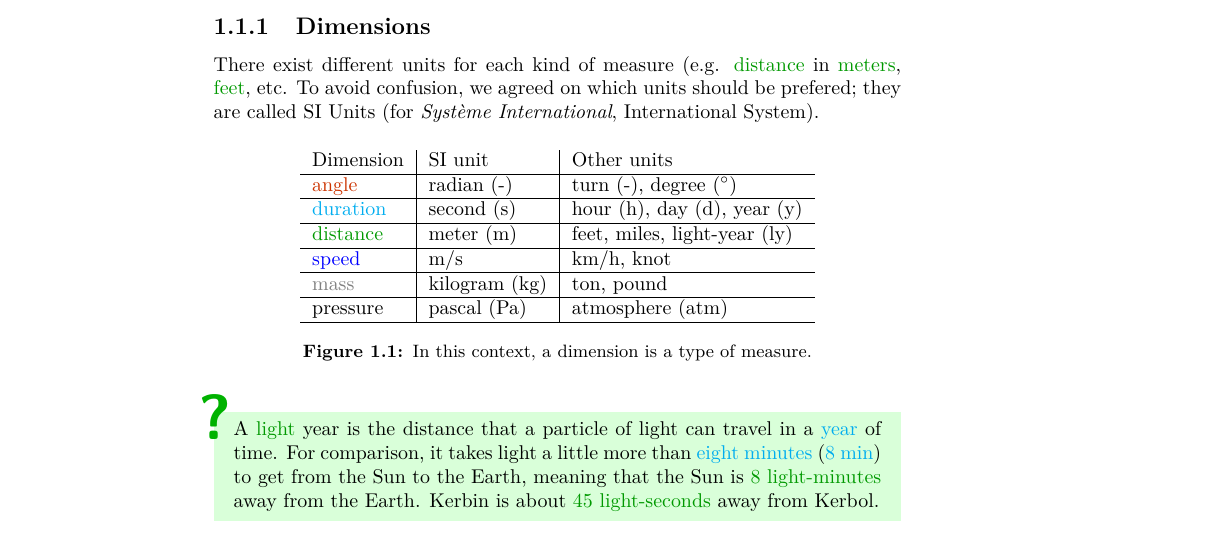
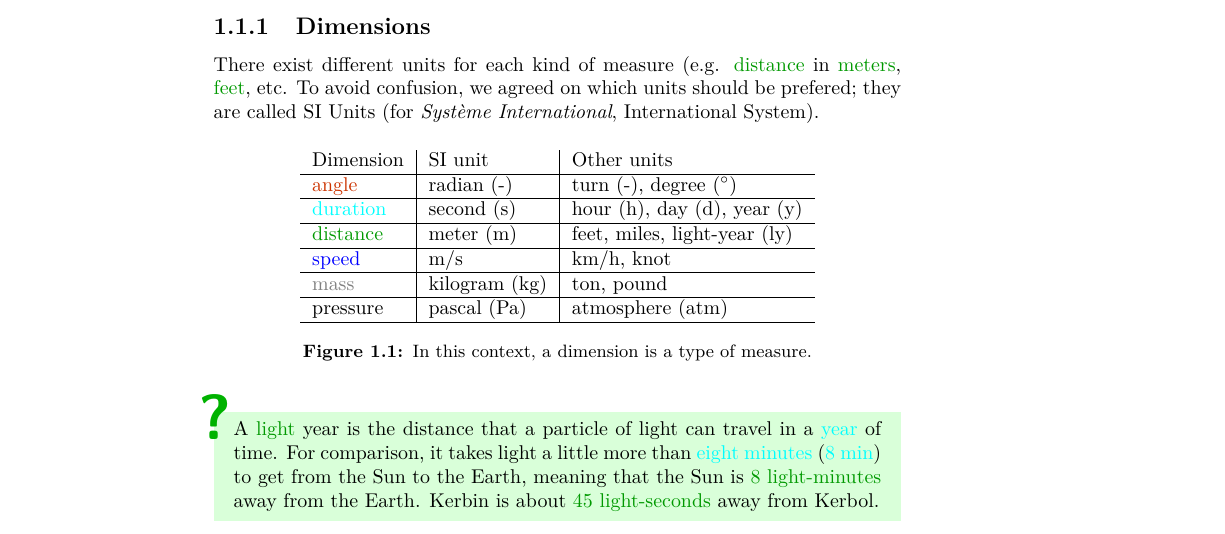
Before and after one commit to qsantos/airsick, a LaTeX thesis (airsick.tex, which reads header.tex): part of page 9 of 58, cut so that both start at the same text. Compiled offline with pdfLaTeX; TikZ figures are drawn from their code, not taken from saved files.

Commit message:
Use raw rgb colors

```diff
--- a/header.tex
+++ b/header.tex
@@ -4,16 +4,27 @@
 \definecolor{orange}{rgb}{1,0.5,0}
 \definecolor{grey}{rgb}{0.5,0.5,0.5}
 
-\renewcommand{\angle}[1]{\textcolor{red!80!green}{#1}}
-\newcommand{\dist}[1]{\textcolor{green!60!black}{#1}}
-\newcommand{\area}[1]{\textcolor{green}{#1}}
-\newcommand{\vol} [1]{\textcolor{blue!80}{#1}}
-\newcommand{\posit}[1]{\textcolor{green!50!grey}{#1}}
-\newcommand{\speed}[1]{\textcolor{blue}{#1}}
-\newcommand{\accel}[1]{\textcolor{red}{#1}}
-\newcommand{\force}[1]{\textcolor{orange}{#1}}
-\newcommand{\delay}[1]{\textcolor{cyan}{#1}}
-\newcommand{\mass}[1]{\textcolor{grey}{#1}}
+\definecolor{angle}{rgb}{0.8, 0.2, 0}
+\definecolor{dist} {rgb}{0, 0.6, 0}
+\definecolor{area} {rgb}{0, 1, 0}
+\definecolor{vol}  {rgb}{0, 0, 0.8}
+\definecolor{posit}{rgb}{0.25, 0.75, 0.25}
+\definecolor{speed}{rgb}{0, 0, 1}
+\definecolor{accel}{rgb}{1, 0, 0}
+\definecolor{force}{rgb}{1, 0.5, 0}
+\definecolor{delay}{rgb}{0, 1, 1}
+\definecolor{mass} {rgb}{0.5, 0.5, 0.5}
+
+\renewcommand{\angle}[1]{\textcolor{angle}{#1}}
+\newcommand{\dist}   [1]{\textcolor{dist}{#1}}
+\newcommand{\area}   [1]{\textcolor{area}{#1}}
+\newcommand{\vol}    [1]{\textcolor{vol}{#1}}
+\newcommand{\posit}  [1]{\textcolor{posit}{#1}}
+\newcommand{\speed}  [1]{\textcolor{speed}{#1}}
+\newcommand{\accel}  [1]{\textcolor{accel}{#1}}
+\newcommand{\force}  [1]{\textcolor{force}{#1}}
+\newcommand{\delay}  [1]{\textcolor{delay}{#1}}
+\newcommand{\mass}   [1]{\textcolor{mass}{#1}}
 
 \usepackage{mathtools, esint}
 \newcommand\eqtag[1]{\addtocounter{equation}{1}\tag{\theequation}\label{#1}}
```
